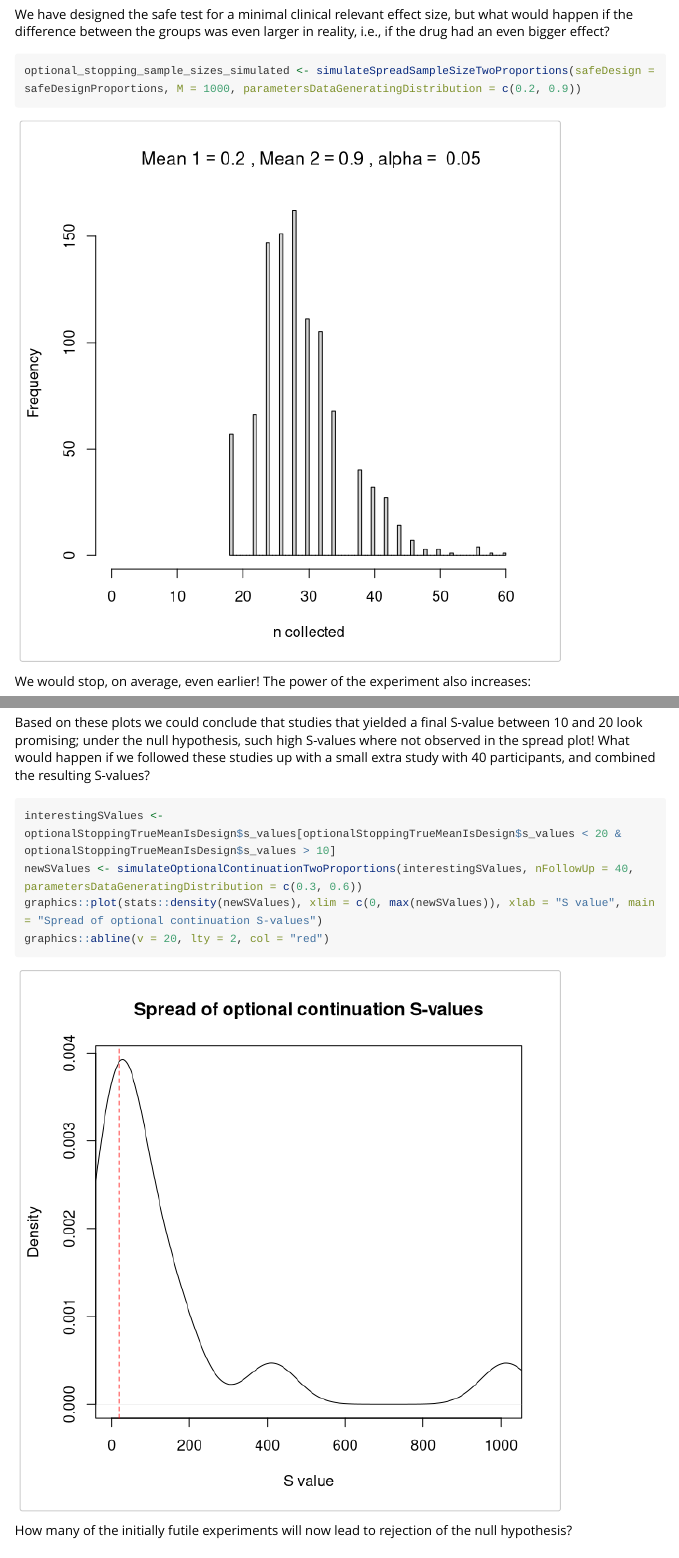
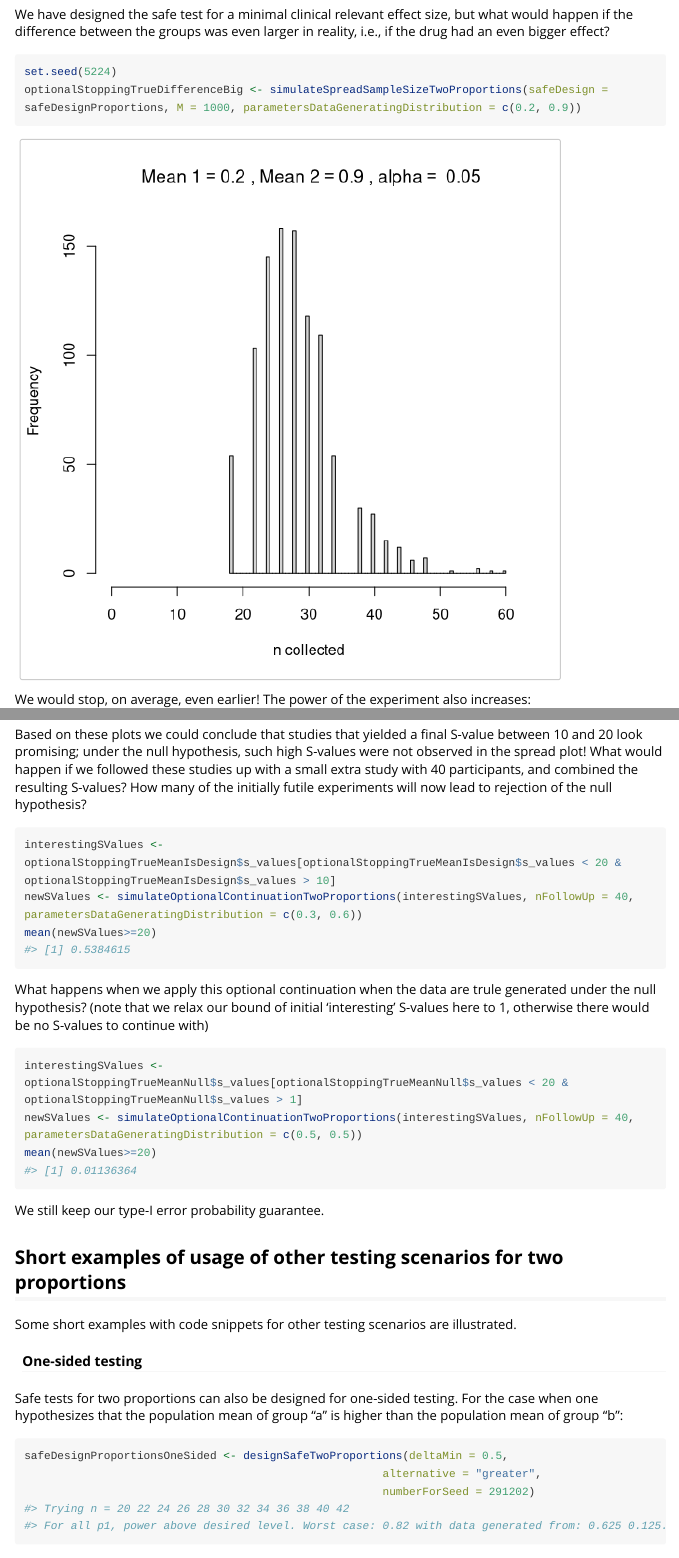
Before and after one commit to AlexanderLyNL/safestats, an R Markdown document (vignettes/safestats-vignette.Rmd): the page in a window 1100 px wide, from 18220 px down before the commit and from 18240 px down after it, so that both start at the same text, and a second part further down, joined at a grey line. Rendered offline with R 4.5, knitr and Pandoc, with nearby package versions; code that draws random numbers runs with fixed seeds of ours; long lines of code are wrapped.

Commit message:
Tweaks vignette
Final tweaks to the vignette: optional stopping, optional continuation for 2x2

````diff
--- a/vignettes/safestats-vignette.Rmd
+++ b/vignettes/safestats-vignette.Rmd
@@ -354,14 +355,15 @@ mean(optionalStoppingTrueMeanIsDesign$rejected == 1)
 We have designed the safe test for a minimal clinical relevant effect size, but what would happen if the difference between the groups was even larger in reality, i.e., if the drug had an even bigger effect?
 
 ```{r }
-optional_stopping_sample_sizes_simulated <- simulateSpreadSampleSizeTwoProportions(safeDesign = safeDesignProportions, M = 1000, parametersDataGeneratingDistribution = c(0.2, 0.9))
+set.seed(5224)
+optionalStoppingTrueDifferenceBig <- simulateSpreadSampleSizeTwoProportions(safeDesign = safeDesignProportions, M = 1000, parametersDataGeneratingDistribution = c(0.2, 0.9))
 ```
 
 We would stop, on average, even earlier! The power of the experiment also increases:
 
 ```{r }
 #power achieved:
-mean(optional_stopping_sample_sizes_simulated$rejected == 1)
+mean(optionalStoppingTrueDifferenceBig$rejected == 1)
 ```
 
 #### Data under the null: True effect size is zero, thus, much smaller than the minimal clinical relevant effect size
@@ -404,13 +407,8 @@ sValuesNotRejectedNull <- optionalStoppingTrueMeanNull$s_values[optionalStopping
 graphics::plot(stats::density(sValuesNotRejectedNull), xlim = c(0, max(sValuesNotRejected)), xlab = "S value", main = "Spread of S-values when null not rejected: under null")
 ```
 
-Based on these plots we could conclude that studies that yielded a final S-value between 10 and 20 look promising; under the null hypothesis, such high S-values where not observed in the spread plot! What would happen if we followed these studies up with a small extra study with 40 participants, and combined the resulting S-values?
+Based on these plots we could conclude that studies that yielded a final S-value between 10 and 20 look promising; under the null hypothesis, such high S-values were not observed in the spread plot! What would happen if we followed these studies up with a small extra study with 40 participants, and combined the resulting S-values? How many of the initially futile experiments will now lead to rejection of the null hypothesis?
 
 ```{r optionalContinuation2x2}
 interestingSValues <- optionalStoppingTrueMeanIsDesign$s_values[optionalStoppingTrueMeanIsDesign$s_values < 20 & optionalStoppingTrueMeanIsDesign$s_values > 10]
 newSValues <- simulateOptionalContinuationTwoProportions(interestingSValues, nFollowUp = 40, parametersDataGeneratingDistribution = c(0.3, 0.6))
-graphics::plot(stats::density(newSValues), xlim = c(0, max(newSValues)), xlab = "S value", main = "Spread of optional continuation S-values")
-graphics::abline(v = 20, lty = 2, col = "red")
-```
-
-How many of the initially futile experiments will now lead to rejection of the null hypothesis?
@@ -424,8 +421,7 @@ interestingSValues <- optionalStoppingTrueMeanNull$s_values[optionalStoppingTrue
 newSValues <- simulateOptionalContinuationTwoProportions(interestingSValues, nFollowUp = 40, parametersDataGeneratingDistribution = c(0.5, 0.5))
 mean(newSValues>=20)
 ```
-We still keep our type_-I error probability guarantee.
-
+We still keep our type-I error probability guarantee.
 
 ## Short examples of usage of other testing scenarios for two proportions
 Some short examples with code snippets for other testing scenarios are illustrated.
````
Also changed, not shown: vignettes/safestats-vignette.Rmd (5 more changed lines).
